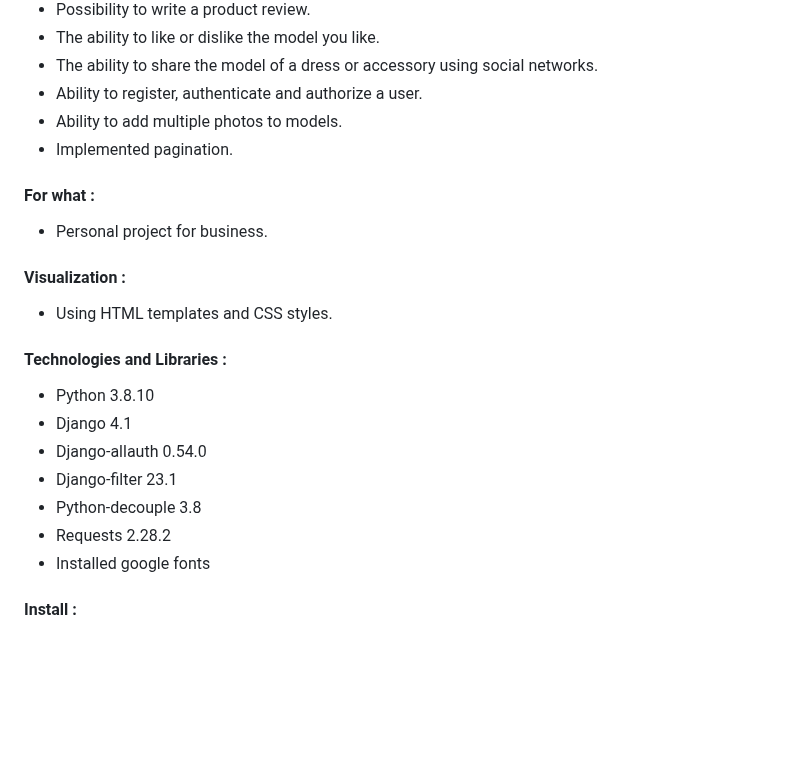
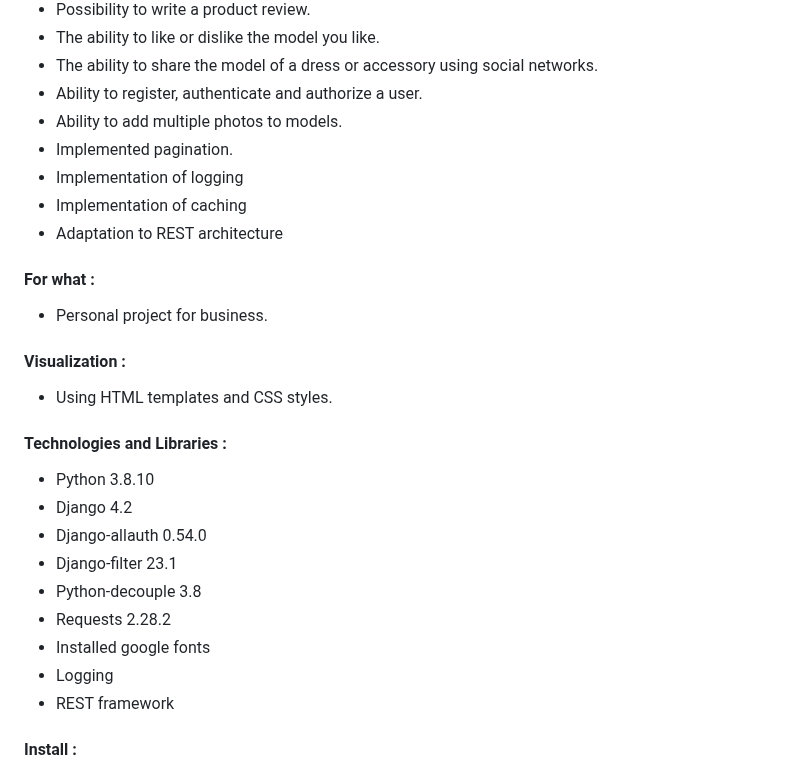
Before and after one commit to ra1ngts/django, a Markdown page: README.md, the part around the change. Rendered like a GitHub page; blank space fills up the shorter version.

```diff
--- a/README.md
+++ b/README.md
@@ -78,6 +78,9 @@
 - Ability to register, authenticate and authorize a user.
 - Ability to add multiple photos to models.
 - Implemented pagination.
+- Implementation of logging
+- Implementation of caching
+- Adaptation to REST architecture
 
 #### For what :
 - Personal project for business.
@@ -87,12 +90,14 @@
 
 #### Technologies and Libraries :
 - Python 3.8.10
-- Django 4.1
+- Django 4.2
 - Django-allauth 0.54.0
 - Django-filter 23.1
 - Python-decouple 3.8
 - Requests 2.28.2
 - Installed google fonts
+- Logging
+- REST framework
 
 #### Install :
 - Folder name: __wedding_salon__
```
